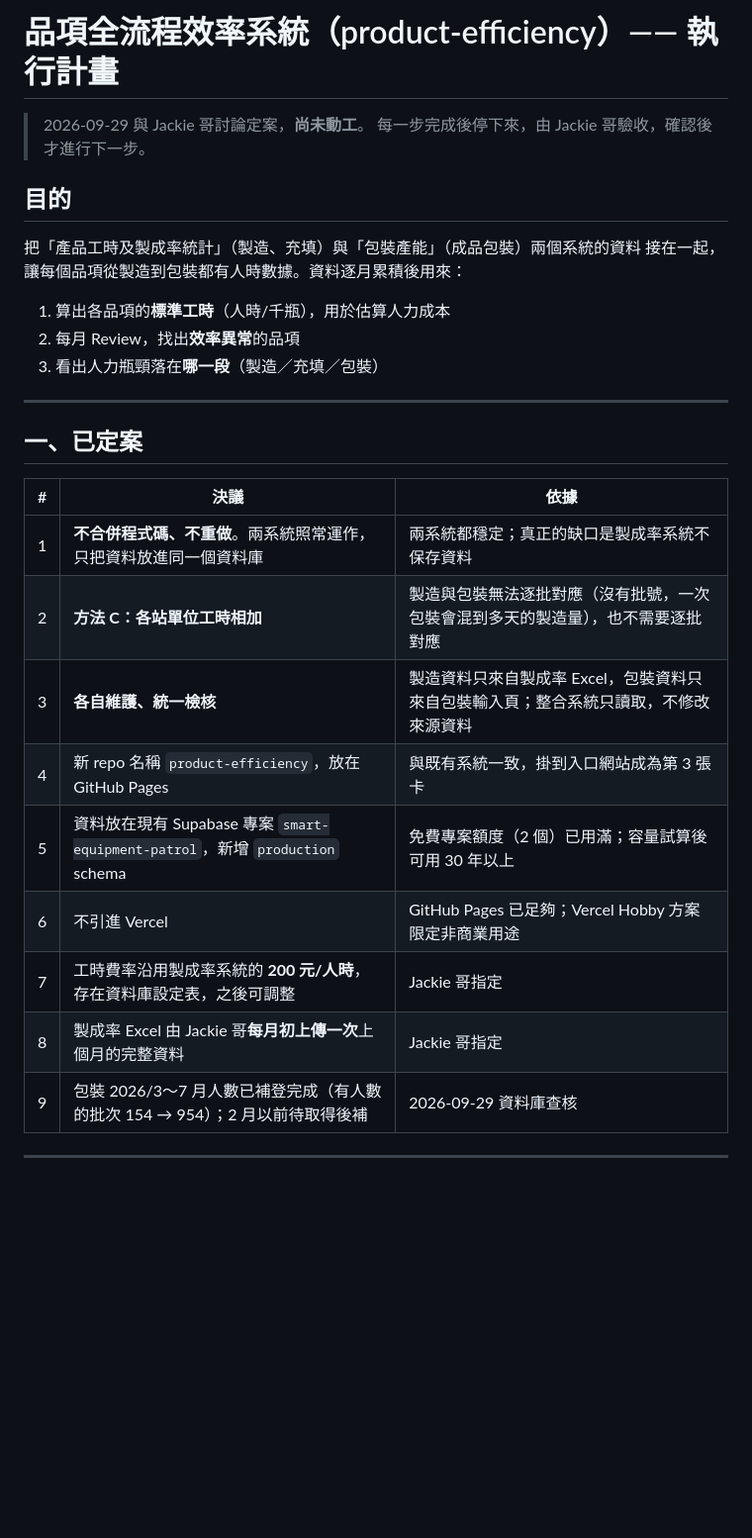
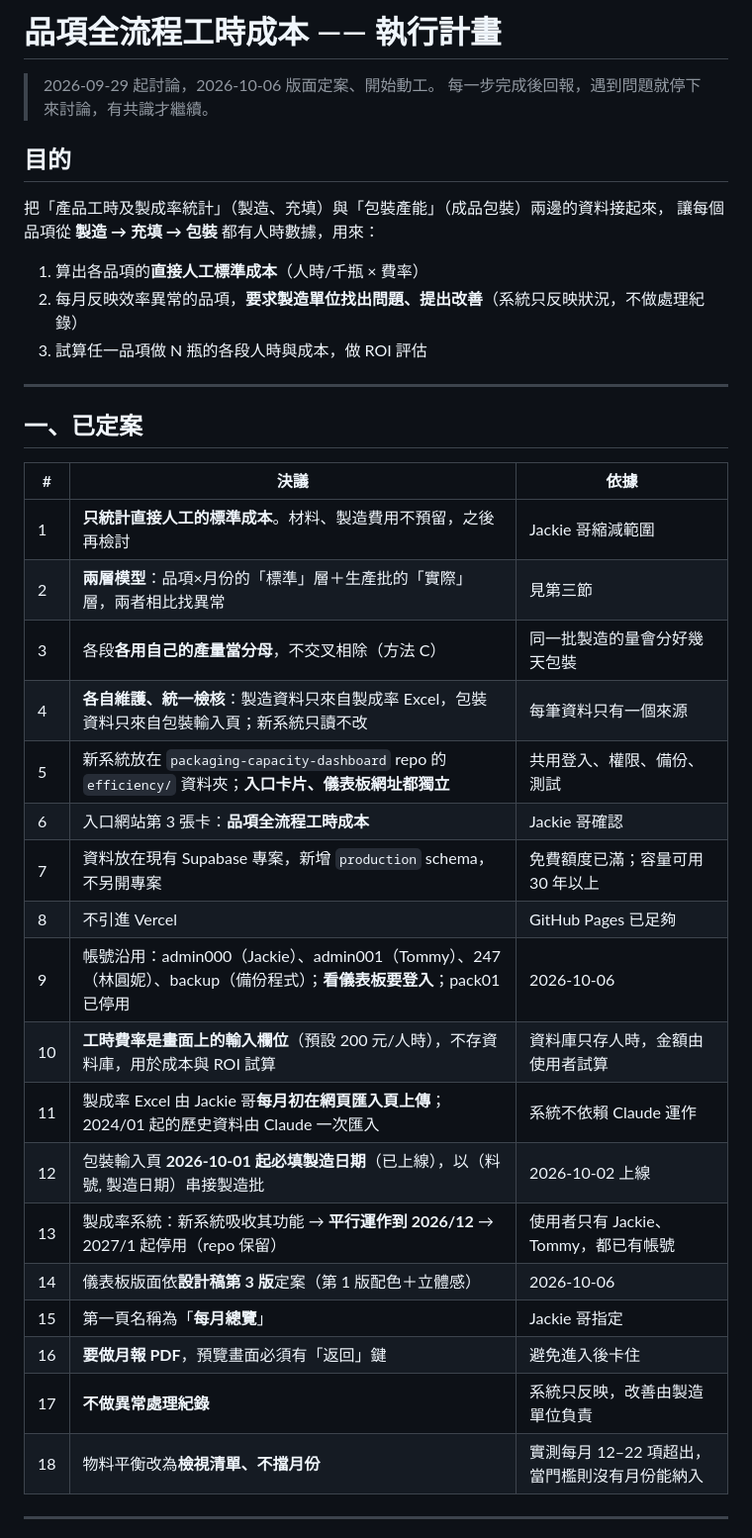
Before and after one commit to jackielin666/packaging-capacity-dashboard, a Markdown page: analysis/product-efficiency-plan.md, the part around one of its changes. Shown at 99% size. Rendered like a GitHub page; blank space fills up the shorter version.

```diff
--- a/analysis/product-efficiency-plan.md
+++ b/analysis/product-efficiency-plan.md
@@ -1,16 +1,16 @@
-# 品項全流程效率系統（product-efficiency）—— 執行計畫
+# 品項全流程工時成本 —— 執行計畫
 
-> 2026-09-29 與 Jackie 哥討論定案，**尚未動工**。
-> 每一步完成後停下來，由 Jackie 哥驗收，確認後才進行下一步。
+> 2026-09-29 起討論，2026-10-06 版面定案、開始動工。
+> 每一步完成後回報，遇到問題就停下來討論，有共識才繼續。
 
 ## 目的
 
-把「產品工時及製成率統計」（製造、充填）與「包裝產能」（成品包裝）兩個系統的資料
-接在一起，讓每個品項從製造到包裝都有人時數據。資料逐月累積後用來：
+把「產品工時及製成率統計」（製造、充填）與「包裝產能」（成品包裝）兩邊的資料接起來，
+讓每個品項從 **製造 → 充填 → 包裝** 都有人時數據，用來：
 
-1. 算出各品項的**標準工時**（人時/千瓶），用於估算人力成本
-2. 每月 Review，找出**效率異常**的品項
-3. 看出人力瓶頸落在**哪一段**（製造／充填／包裝）
+1. 算出各品項的**直接人工標準成本**（人時/千瓶 × 費率）
+2. 每月反映效率異常的品項，**要求製造單位找出問題、提出改善**（系統只反映狀況，不做處理紀錄）
+3. 試算任一品項做 N 瓶的各段人時與成本，做 ROI 評估
 
 ---
 
@@ -18,15 +18,24 @@
 
 | # | 決議 | 依據 |
 |---|---|---|
-| 1 | **不合併程式碼、不重做**。兩系統照常運作，只把資料放進同一個資料庫 | 兩系統都穩定；真正的缺口是製成率系統不保存資料 |
-| 2 | **方法 C：各站單位工時相加** | 製造與包裝無法逐批對應（沒有批號，一次包裝會混到多天的製造量），也不需要逐批對應 |
-| 3 | **各自維護、統一檢核** | 製造資料只來自製成率 Excel，包裝資料只來自包裝輸入頁；整合系統只讀取，不修改來源資料 |
-| 4 | 新 repo 名稱 `product-efficiency`，放在 GitHub Pages | 與既有系統一致，掛到入口網站成為第 3 張卡 |
-| 5 | 資料放在現有 Supabase 專案 `smart-equipment-patrol`，新增 `production` schema | 免費專案額度（2 個）已用滿；容量試算後可用 30 年以上 |
-| 6 | 不引進 Vercel | GitHub Pages 已足夠；Vercel Hobby 方案限定非商業用途 |
-| 7 | 工時費率沿用製成率系統的 **200 元/人時**，存在資料庫設定表，之後可調整 | Jackie 哥指定 |
-| 8 | 製成率 Excel 由 Jackie 哥**每月初上傳一次**上個月的完整資料 | Jackie 哥指定 |
-| 9 | 包裝 2026/3～7 月人數已補登完成（有人數的批次 154 → 954）；2 月以前待取得後補 | 2026-09-29 資料庫查核 |
+| 1 | **只統計直接人工的標準成本**。材料、製造費用不預留，之後再檢討 | Jackie 哥縮減範圍 |
+| 2 | **兩層模型**：品項×月份的「標準」層＋生產批的「實際」層，兩者相比找異常 | 見第三節 |
+| 3 | 各段**各用自己的產量當分母**，不交叉相除（方法 C） | 同一批製造的量會分好幾天包裝 |
+| 4 | **各自維護、統一檢核**：製造資料只來自製成率 Excel，包裝資料只來自包裝輸入頁；新系統只讀不改 | 每筆資料只有一個來源 |
+| 5 | 新系統放在 `packaging-capacity-dashboard` repo 的 `efficiency/` 資料夾；**入口卡片、儀表板網址都獨立** | 共用登入、權限、備份、測試 |
+| 6 | 入口網站第 3 張卡：**品項全流程工時成本** | Jackie 哥確認 |
+| 7 | 資料放在現有 Supabase 專案，新增 `production` schema，不另開專案 | 免費額度已滿；容量可用 30 年以上 |
+| 8 | 不引進 Vercel | GitHub Pages 已足夠 |
+| 9 | 帳號沿用：admin000（Jackie）、admin001（Tommy）、247（林圓妮）、backup（備份程式）；**看儀表板要登入**；pack01 已停用 | 2026-10-06 |
+| 10 | **工時費率是畫面上的輸入欄位**（預設 200 元/人時），不存資料庫，用於成本與 ROI 試算 | 資料庫只存人時，金額由使用者試算 |
+| 11 | 製成率 Excel 由 Jackie 哥**每月初在網頁匯入頁上傳**；2024/01 起的歷史資料由 Claude 一次匯入 | 系統不依賴 Claude 運作 |
+| 12 | 包裝輸入頁 **2026-10-01 起必填製造日期**（已上線），以（料號, 製造日期）串接製造批 | 2026-10-02 上線 |
+| 13 | 製成率系統：新系統吸收其功能 → **平行運作到 2026/12** → 2027/1 起停用（repo 保留） | 使用者只有 Jackie、Tommy，都已有帳號 |
+| 14 | 儀表板版面依**設計稿第 3 版**定案（第 1 版配色＋立體感） | 2026-10-06 |
+| 15 | 第一頁名稱為「**每月總覽**」 | Jackie 哥指定 |
+| 16 | **要做月報 PDF**，預覽畫面必須有「返回」鍵 | 避免進入後卡住 |
+| 17 | **不做異常處理紀錄** | 系統只反映，改善由製造單位負責 |
+| 18 | 物料平衡改為**檢視清單、不擋月份** | 實測每月 12–22 項超出，當門檻則沒有月份能納入 |
 
 ---
 
```
Also changed, not shown: other parts of analysis/product-efficiency-plan.md (+79 -137 lines).
